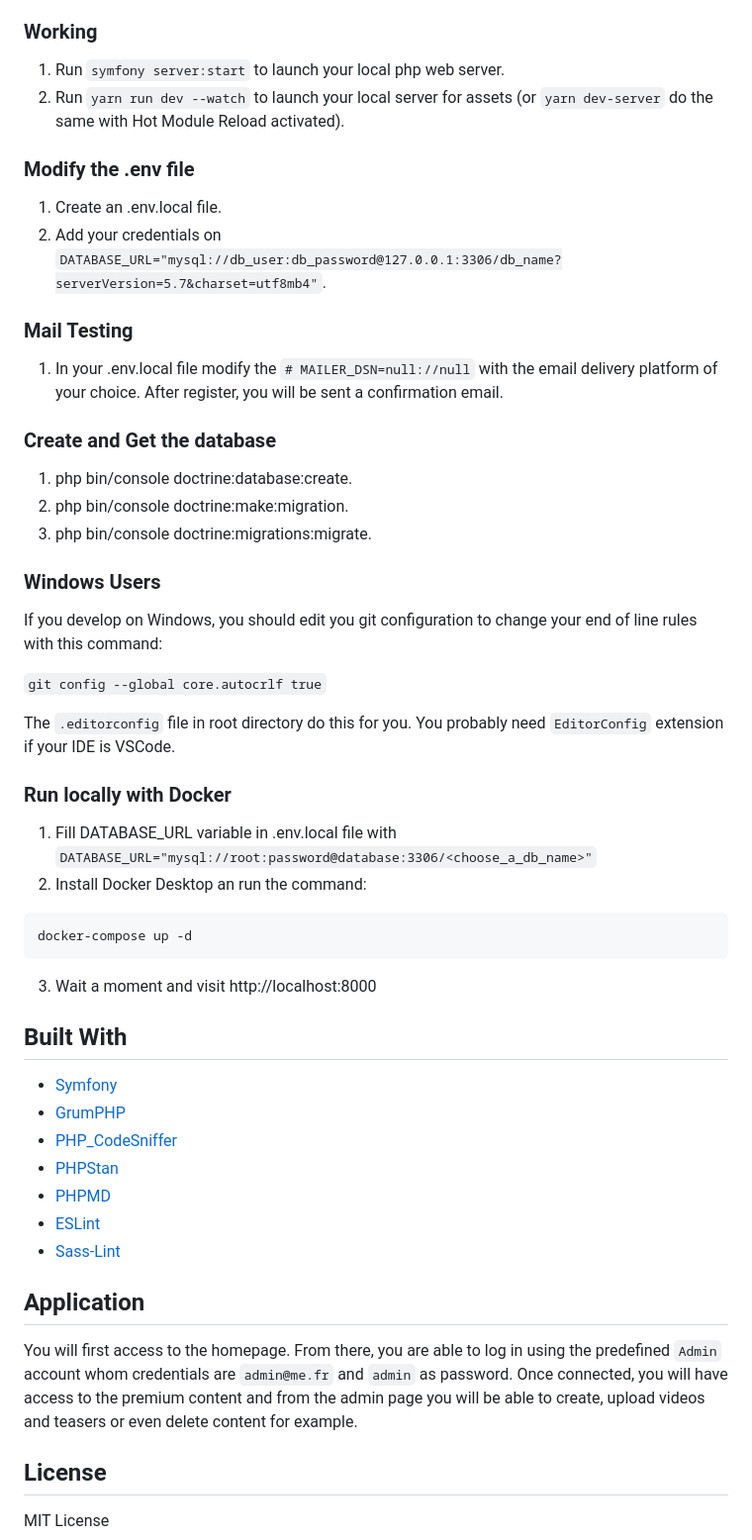
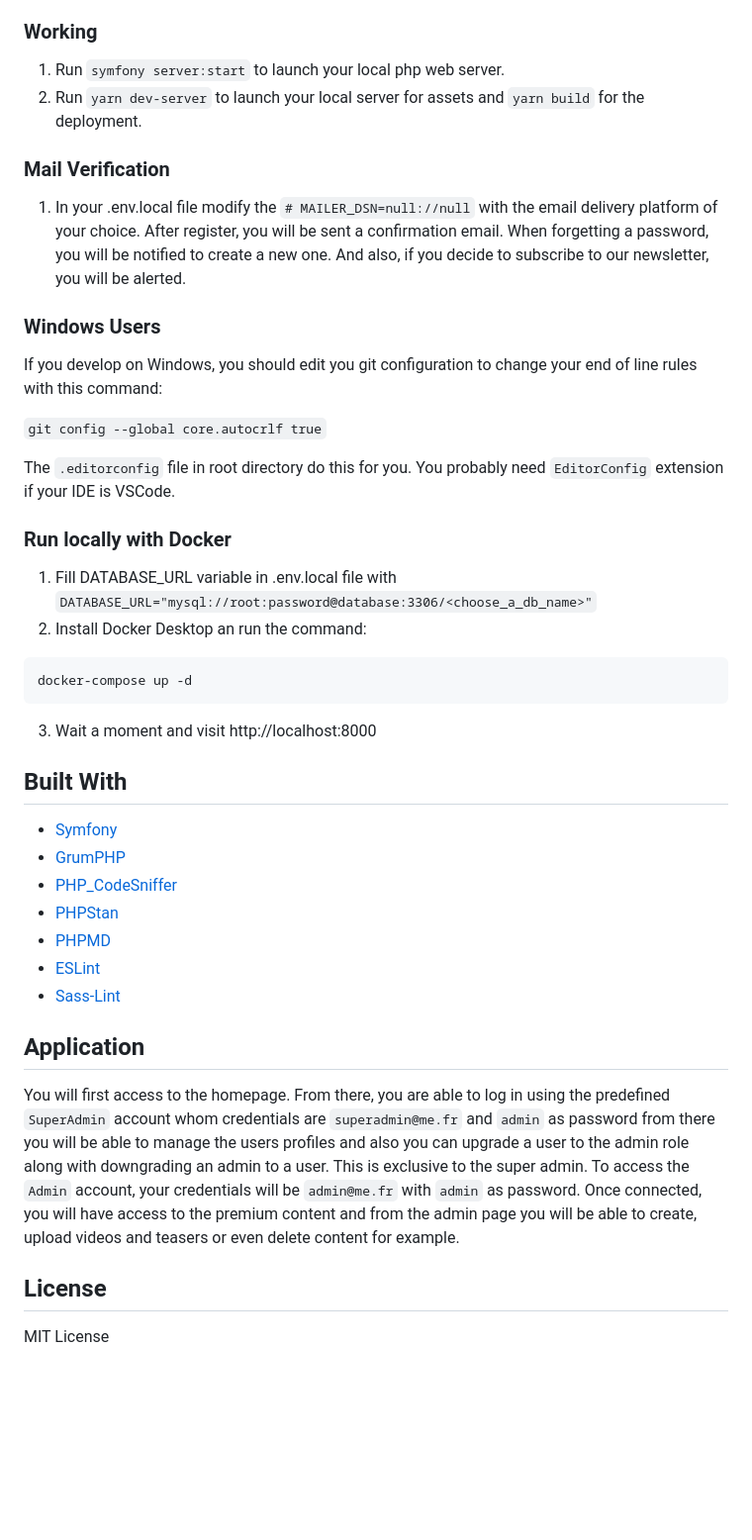
Before and after one commit to AnthonyMarche/The-Court-Side, a Markdown page: README.md, the part around one of its changes. Shown at 99% size. Drawn GitHub-style; blank space fills up the shorter version.

````diff
--- a/README.md
+++ b/README.md
@@ -34,23 +42,13 @@ It's symfony website-skeleton project with some additional library (webpack, fix
 ### Working
 
 1. Run `symfony server:start` to launch your local php web server.
-2. Run `yarn run dev --watch` to launch your local server for assets (or `yarn dev-server` do the same with Hot Module Reload activated).
+2. Run `yarn dev-server` to launch your local server for assets and `yarn build` for the deployment.
 
-### Modify the .env file
-1. Create an .env.local file.
-2. Add your credentials on `DATABASE_URL="mysql://db_user:db_password@127.0.0.1:3306/db_name?serverVersion=5.7&charset=utf8mb4"`.
+### Mail Verification
 
-
-### Mail Testing
 1. In your .env.local file modify the `# MAILER_DSN=null://null` with the email delivery platform of your choice.
-After register, you will be sent a confirmation email.
-
-
-### Create and Get the database
-1. php bin/console doctrine:database:create.
-2. php bin/console doctrine:make:migration.
-3. php bin/console doctrine:migrations:migrate.
-
+   After register, you will be sent a confirmation email. When forgetting a password, you will be notified to create a
+   new one. And also, if you decide to subscribe to our newsletter, you will be alerted.
 
 
 ### Windows Users
@@ -59,18 +57,21 @@ If you develop on Windows, you should edit you git configuration to change your
 
 `git config --global core.autocrlf true`
 
-The `.editorconfig` file in root directory do this for you. You probably need `EditorConfig` extension if your IDE is VSCode.
+The `.editorconfig` file in root directory do this for you. You probably need `EditorConfig` extension if your IDE is
+VSCode.
+
 
 ### Run locally with Docker
 
 1. Fill DATABASE_URL variable in .env.local file with
-`DATABASE_URL="mysql://root:password@database:3306/<choose_a_db_name>"`
+   `DATABASE_URL="mysql://root:password@database:3306/<choose_a_db_name>"`
 2. Install Docker Desktop an run the command:
+
 ```bash
 docker-compose up -d
 ```
+
 3. Wait a moment and visit http://localhost:8000
-
 
 ## Built With
 
@@ -82,11 +83,14 @@ docker-compose up -d
 * [ESLint](https://eslint.org/)
 * [Sass-Lint](https://github.com/sasstools/sass-lint)
 
-
 ## Application
 
-You will first access to the homepage. From there, you are able to log in using the predefined `Admin` account whom credentials are `admin@me.fr` and `admin` as password.
-Once connected, you will have access to the premium content and from the admin page you will be able to create, upload videos and teasers or even delete content for example.
+You will first access to the homepage. From there, you are able to log in using the predefined `SuperAdmin` account whom
+credentials are `superadmin@me.fr` and `admin` as password from there you will be able to manage the users profiles and
+also you can upgrade a user to the admin role along with downgrading an admin to a user. This is exclusive to the super
+admin. To access the `Admin` account, your credentials will be `admin@me.fr` with `admin` as password.
+Once connected, you will have access to the premium content and from the admin page you will be able to create, upload
+videos and teasers or even delete content for example.
 
 ## License
 
````
Also changed, not shown: other parts of README.md (+18 -10 lines).
